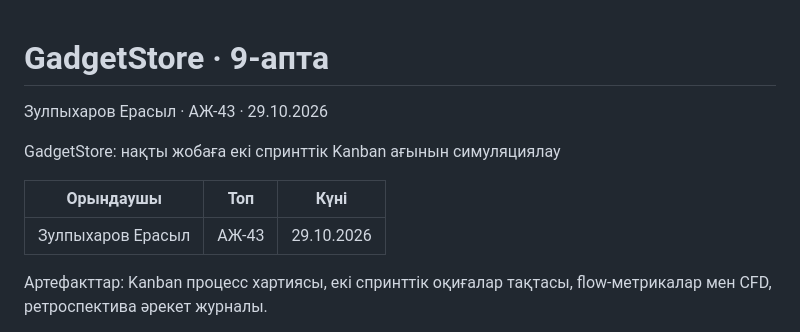
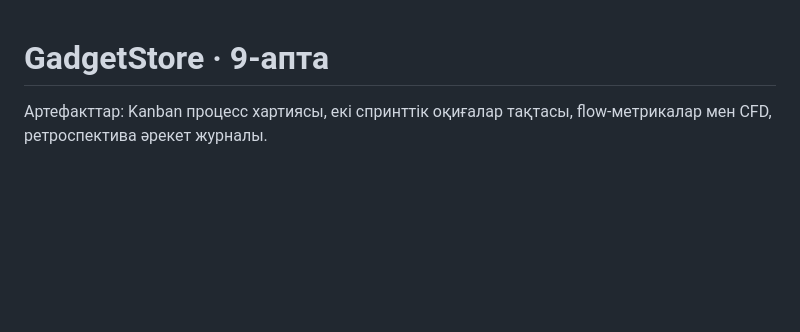
Before and after one commit to erazulpkharov-arch/gadgetstore, a Markdown page: lab9/GadgetStore_Lab9.md, the part around the change. Drawn GitHub-style; blank space fills up the shorter version.

```diff
--- a/lab9/GadgetStore_Lab9.md
+++ b/lab9/GadgetStore_Lab9.md
@@ -1,12 +1,5 @@
 # GadgetStore · 9-апта
 
-Зулпыхаров Ерасыл · АЖ-43 · 29.10.2026
-
-GadgetStore: нақты жобаға екі спринттік Kanban ағынын симуляциялау
-
-| Орындаушы | Топ | Күні |
-| --- | --- | --- |
-| Зулпыхаров Ерасыл | АЖ-43 | 29.10.2026 |
 
 Артефакттар: Kanban процесс хартиясы, екі спринттік оқиғалар тақтасы, flow-метрикалар мен CFD, ретроспектива әрекет журналы.
 
```
